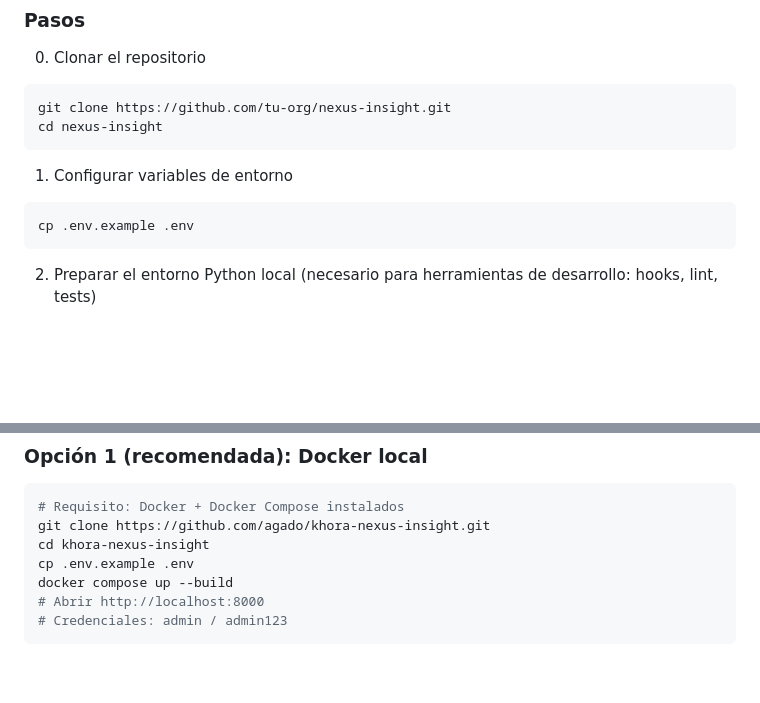
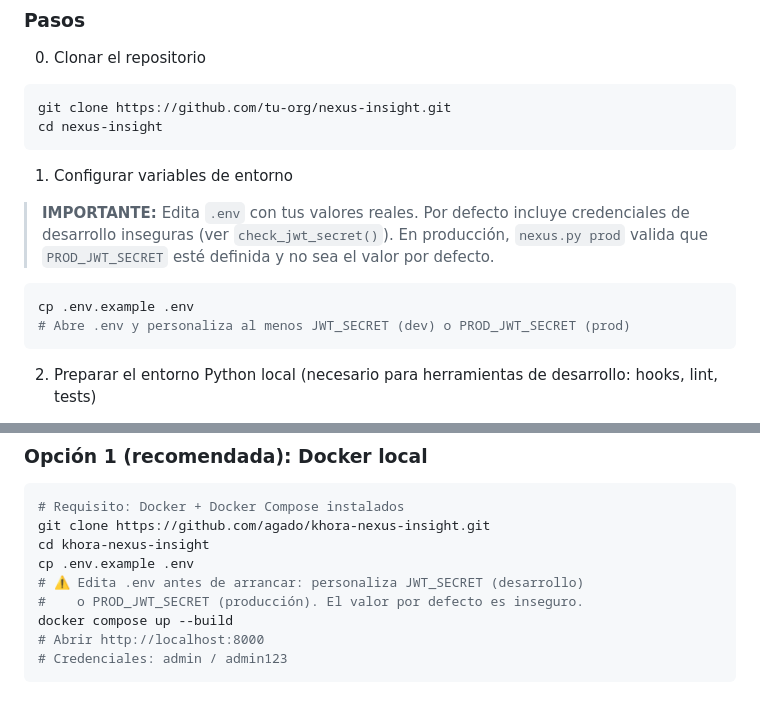
Before and after one commit to agado/khora-nexus-insight, a Markdown page: README.md, 2 parts joined by grey strips. GitHub-like rendering; blank space fills up the shorter version.

Commit message:
docs(h9.4): add .env config warning to README for dev and prod

````diff
--- a/README.md
+++ b/README.md
@@ -92,8 +92,12 @@ cd nexus-insight
 ```
 
 1. Configurar variables de entorno
+
+> **IMPORTANTE:** Edita `.env` con tus valores reales. Por defecto incluye credenciales de desarrollo inseguras (ver `check_jwt_secret()`). En producción, `nexus.py prod` valida que `PROD_JWT_SECRET` esté definida y no sea el valor por defecto.
+
 ```bash
 cp .env.example .env
+# Abre .env y personaliza al menos JWT_SECRET (dev) o PROD_JWT_SECRET (prod)
 ```
 
 2. Preparar el entorno Python local (necesario para herramientas de desarrollo: hooks, lint, tests)
@@ -454,6 +458,8 @@ pre-commit install --hook-type pre-push  # hook pre-push (tests)
 git clone https://github.com/agado/khora-nexus-insight.git
 cd khora-nexus-insight
 cp .env.example .env
+# ⚠️ Edita .env antes de arrancar: personaliza JWT_SECRET (desarrollo)
+#    o PROD_JWT_SECRET (producción). El valor por defecto es inseguro.
 docker compose up --build
 # Abrir http://localhost:8000
 # Credenciales: admin / admin123
````
